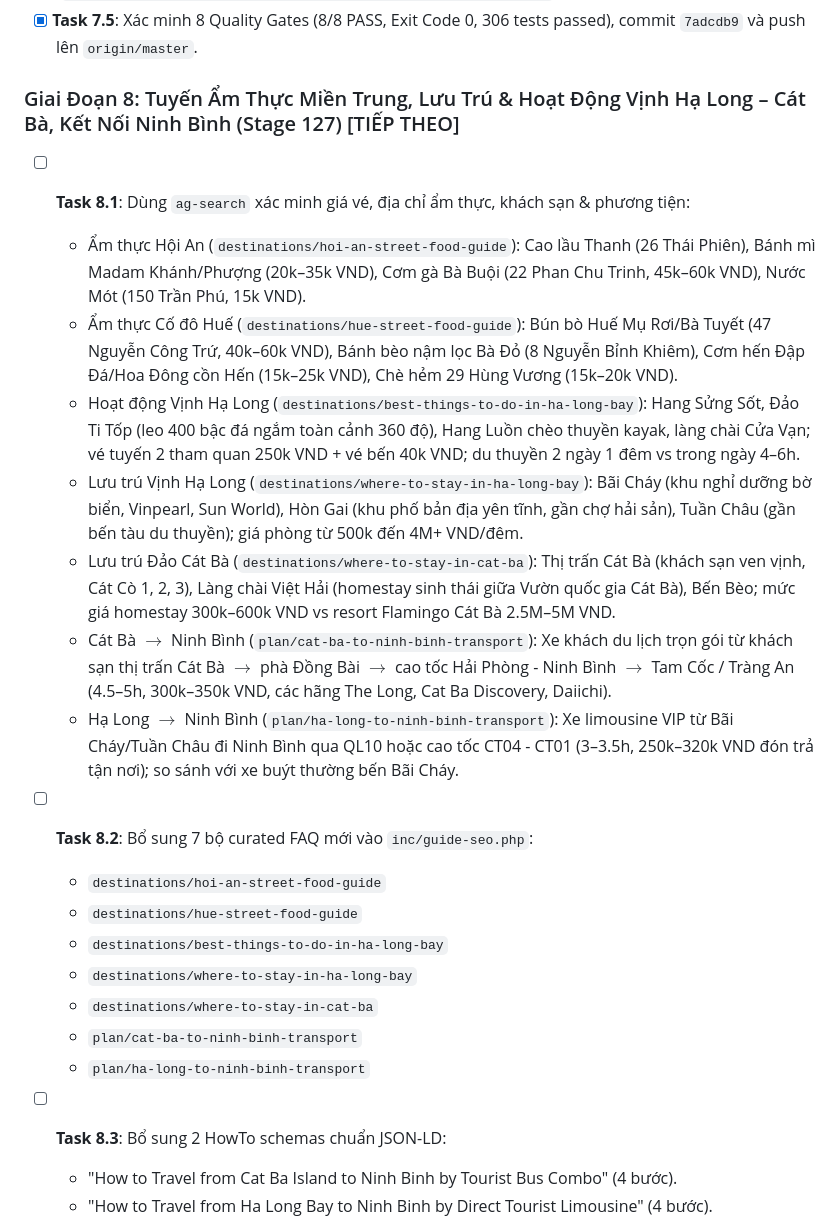
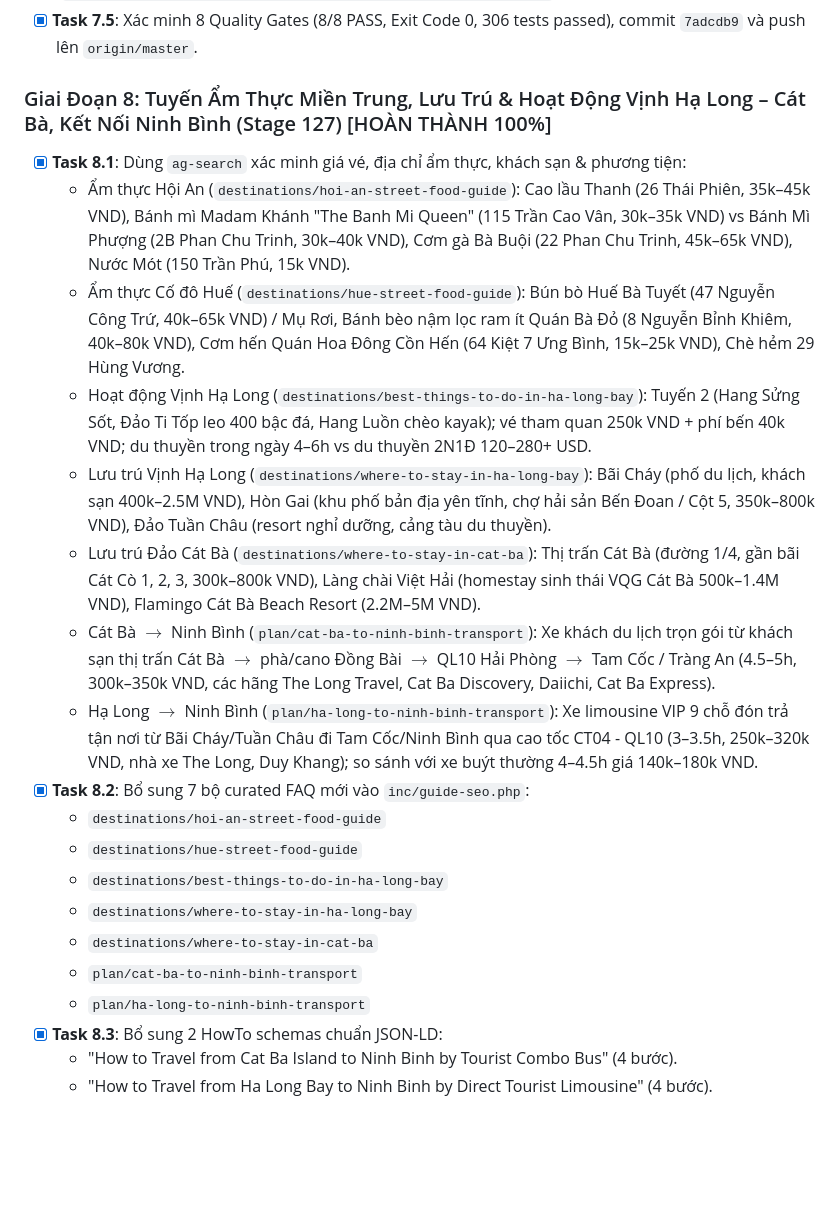
Before and after one commit to nctaam/vietnamguide, a Markdown page: docs/CONTENT_THICKENING_AND_QUALITY_PLAN.md, the part around one of its changes. GitHub-like rendering; blank space fills up the shorter version.

Commit message:
docs(plan): record Stage 127 completion and define Stage 128 in Content Thickening Plan

```diff
--- a/docs/CONTENT_THICKENING_AND_QUALITY_PLAN.md
+++ b/docs/CONTENT_THICKENING_AND_QUALITY_PLAN.md
@@ -242,16 +242,16 @@ flowchart TD
 - [x] **Task 7.4**: Bổ sung unit tests kiểm tra hợp đồng dữ liệu trong `ops/tests/test_guide_seo.py` (`test_stage126_beaches_street_food_halong_catba_faqs_and_howtos`).
 - [x] **Task 7.5**: Xác minh 8 Quality Gates (8/8 PASS, Exit Code 0, 306 tests passed), commit `7adcdb9` và push lên `origin/master`.
 
-### Giai Đoạn 8: Tuyến Ẩm Thực Miền Trung, Lưu Trú & Hoạt Động Vịnh Hạ Long – Cát Bà, Kết Nối Ninh Bình (Stage 127) [TIẾP THEO]
-- [ ] **Task 8.1**: Dùng `ag-search` xác minh giá vé, địa chỉ ẩm thực, khách sạn & phương tiện:
-  - Ẩm thực Hội An (`destinations/hoi-an-street-food-guide`): Cao lầu Thanh (26 Thái Phiên), Bánh mì Madam Khánh/Phượng (20k–35k VND), Cơm gà Bà Buội (22 Phan Chu Trinh, 45k–60k VND), Nước Mót (150 Trần Phú, 15k VND).
-  - Ẩm thực Cố đô Huế (`destinations/hue-street-food-guide`): Bún bò Huế Mụ Rơi/Bà Tuyết (47 Nguyễn Công Trứ, 40k–60k VND), Bánh bèo nậm lọc Bà Đỏ (8 Nguyễn Bỉnh Khiêm), Cơm hến Đập Đá/Hoa Đông cồn Hến (15k–25k VND), Chè hẻm 29 Hùng Vương (15k–20k VND).
-  - Hoạt động Vịnh Hạ Long (`destinations/best-things-to-do-in-ha-long-bay`): Hang Sửng Sốt, Đảo Ti Tốp (leo 400 bậc đá ngắm toàn cảnh 360 độ), Hang Luồn chèo thuyền kayak, làng chài Cửa Vạn; vé tuyến 2 tham quan 250k VND + vé bến 40k VND; du thuyền 2 ngày 1 đêm vs trong ngày 4–6h.
-  - Lưu trú Vịnh Hạ Long (`destinations/where-to-stay-in-ha-long-bay`): Bãi Cháy (khu nghỉ dưỡng bờ biển, Vinpearl, Sun World), Hòn Gai (khu phố bản địa yên tĩnh, gần chợ hải sản), Tuần Châu (gần bến tàu du thuyền); giá phòng từ 500k đến 4M+ VND/đêm.
-  - Lưu trú Đảo Cát Bà (`destinations/where-to-stay-in-cat-ba`): Thị trấn Cát Bà (khách sạn ven vịnh, Cát Cò 1, 2, 3), Làng chài Việt Hải (homestay sinh thái giữa Vườn quốc gia Cát Bà), Bến Bèo; mức giá homestay 300k–600k VND vs resort Flamingo Cát Bà 2.5M–5M VND.
-  - Cát Bà $\rightarrow$ Ninh Bình (`plan/cat-ba-to-ninh-binh-transport`): Xe khách du lịch trọn gói từ khách sạn thị trấn Cát Bà $\rightarrow$ phà Đồng Bài $\rightarrow$ cao tốc Hải Phòng - Ninh Bình $\rightarrow$ Tam Cốc / Tràng An (4.5–5h, 300k–350k VND, các hãng The Long, Cat Ba Discovery, Daiichi).
-  - Hạ Long $\rightarrow$ Ninh Bình (`plan/ha-long-to-ninh-binh-transport`): Xe limousine VIP từ Bãi Cháy/Tuần Châu đi Ninh Bình qua QL10 hoặc cao tốc CT04 - CT01 (3–3.5h, 250k–320k VND đón trả tận nơi); so sánh với xe buýt thường bến Bãi Cháy.
-- [ ] **Task 8.2**: Bổ sung 7 bộ curated FAQ mới vào `inc/guide-seo.php`:
+### Giai Đoạn 8: Tuyến Ẩm Thực Miền Trung, Lưu Trú & Hoạt Động Vịnh Hạ Long – Cát Bà, Kết Nối Ninh Bình (Stage 127) [HOÀN THÀNH 100%]
+- [x] **Task 8.1**: Dùng `ag-search` xác minh giá vé, địa chỉ ẩm thực, khách sạn & phương tiện:
+  - Ẩm thực Hội An (`destinations/hoi-an-street-food-guide`): Cao lầu Thanh (26 Thái Phiên, 35k–45k VND), Bánh mì Madam Khánh "The Banh Mi Queen" (115 Trần Cao Vân, 30k–35k VND) vs Bánh Mì Phượng (2B Phan Chu Trinh, 30k–40k VND), Cơm gà Bà Buội (22 Phan Chu Trinh, 45k–65k VND), Nước Mót (150 Trần Phú, 15k VND).
+  - Ẩm thực Cố đô Huế (`destinations/hue-street-food-guide`): Bún bò Huế Bà Tuyết (47 Nguyễn Công Trứ, 40k–65k VND) / Mụ Rơi, Bánh bèo nậm lọc ram ít Quán Bà Đỏ (8 Nguyễn Bỉnh Khiêm, 40k–80k VND), Cơm hến Quán Hoa Đông Cồn Hến (64 Kiệt 7 Ưng Bình, 15k–25k VND), Chè hẻm 29 Hùng Vương.
+  - Hoạt động Vịnh Hạ Long (`destinations/best-things-to-do-in-ha-long-bay`): Tuyến 2 (Hang Sửng Sốt, Đảo Ti Tốp leo 400 bậc đá, Hang Luồn chèo kayak); vé tham quan 250k VND + phí bến 40k VND; du thuyền trong ngày 4–6h vs du thuyền 2N1Đ 120–280+ USD.
+  - Lưu trú Vịnh Hạ Long (`destinations/where-to-stay-in-ha-long-bay`): Bãi Cháy (phố du lịch, khách sạn 400k–2.5M VND), Hòn Gai (khu phố bản địa yên tĩnh, chợ hải sản Bến Đoan / Cột 5, 350k–800k VND), Đảo Tuần Châu (resort nghỉ dưỡng, cảng tàu du thuyền).
+  - Lưu trú Đảo Cát Bà (`destinations/where-to-stay-in-cat-ba`): Thị trấn Cát Bà (đường 1/4, gần bãi Cát Cò 1, 2, 3, 300k–800k VND), Làng chài Việt Hải (homestay sinh thái VQG Cát Bà 500k–1.4M VND), Flamingo Cát Bà Beach Resort (2.2M–5M VND).
+  - Cát Bà $\rightarrow$ Ninh Bình (`plan/cat-ba-to-ninh-binh-transport`): Xe khách du lịch trọn gói từ khách sạn thị trấn Cát Bà $\rightarrow$ phà/cano Đồng Bài $\rightarrow$ QL10 Hải Phòng $\rightarrow$ Tam Cốc / Tràng An (4.5–5h, 300k–350k VND, các hãng The Long Travel, Cat Ba Discovery, Daiichi, Cat Ba Express).
+  - Hạ Long $\rightarrow$ Ninh Bình (`plan/ha-long-to-ninh-binh-transport`): Xe limousine VIP 9 chỗ đón trả tận nơi từ Bãi Cháy/Tuần Châu đi Tam Cốc/Ninh Bình qua cao tốc CT04 - QL10 (3–3.5h, 250k–320k VND, nhà xe The Long, Duy Khang); so sánh với xe buýt thường 4–4.5h giá 140k–180k VND.
+- [x] **Task 8.2**: Bổ sung 7 bộ curated FAQ mới vào `inc/guide-seo.php`:
   - `destinations/hoi-an-street-food-guide`
   - `destinations/hue-street-food-guide`
   - `destinations/best-things-to-do-in-ha-long-bay`
@@ -259,6 +259,6 @@ flowchart TD
   - `destinations/where-to-stay-in-cat-ba`
   - `plan/cat-ba-to-ninh-binh-transport`
   - `plan/ha-long-to-ninh-binh-transport`
-- [ ] **Task 8.3**: Bổ sung 2 HowTo schemas chuẩn JSON-LD:
-  - "How to Travel from Cat Ba Island to Ninh Binh by Tourist Bus Combo" (4 bước).
+- [x] **Task 8.3**: Bổ sung 2 HowTo schemas chuẩn JSON-LD:
+  - "How to Travel from Cat Ba Island to Ninh Binh by Tourist Combo Bus" (4 bước).
   - "How to Travel from Ha Long Bay to Ninh Binh by Direct Tourist Limousine" (4 bước).
```
Also changed, not shown: other parts of docs/CONTENT_THICKENING_AND_QUALITY_PLAN.md (+25 -2 lines).
